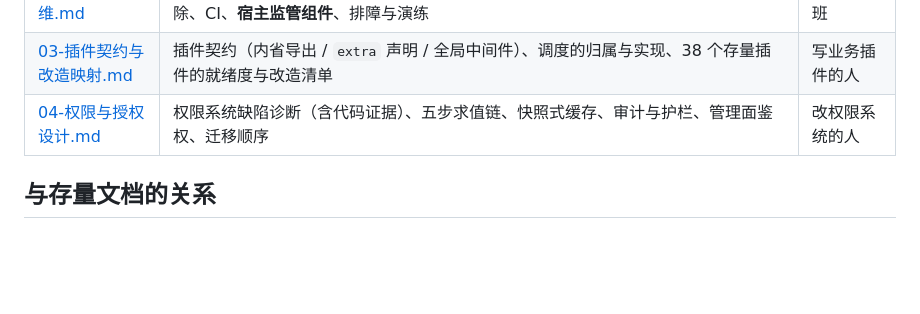
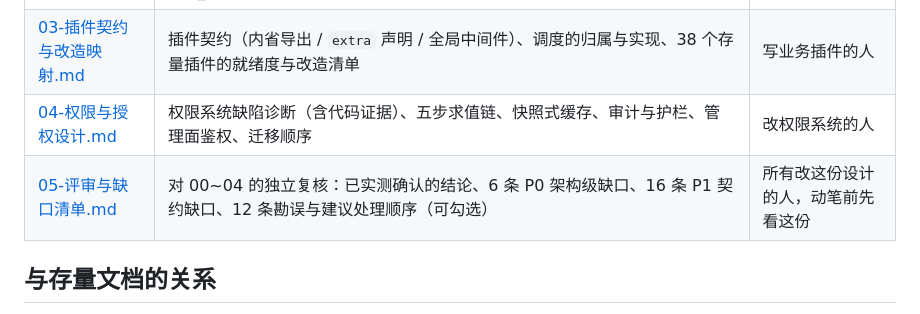
Before and after one commit to halfaradish/maomao-bot, a Markdown page: docs/architecture/README.md, the part around the change. Drawn GitHub-style; blank space fills up the shorter version.

```diff
--- a/docs/architecture/README.md
+++ b/docs/architecture/README.md
@@ -37,6 +37,7 @@
 | [02-部署与运维.md](./02-部署与运维.md) | 容器拓扑、**配置分层与键归属**、发布/回滚 runbook、数据库迁移纪律、env_tag 摘除、CI、**宿主监管组件**、排障与演练 | 运维与值班 |
 | [03-插件契约与改造映射.md](./03-插件契约与改造映射.md) | 插件契约（内省导出 / `extra` 声明 / 全局中间件）、调度的归属与实现、38 个存量插件的就绪度与改造清单 | 写业务插件的人 |
 | [04-权限与授权设计.md](./04-权限与授权设计.md) | 权限系统缺陷诊断（含代码证据）、五步求值链、快照式缓存、审计与护栏、管理面鉴权、迁移顺序 | 改权限系统的人 |
+| [05-评审与缺口清单.md](./05-评审与缺口清单.md) | 对 00~04 的独立复核：已实测确认的结论、6 条 P0 架构级缺口、16 条 P1 契约缺口、12 条勘误与建议处理顺序（可勾选） | 所有改这份设计的人，动笔前先看这份 |
 
 ## 与存量文档的关系
 
```
Also changed, not shown: docs/architecture/05-评审与缺口清单.md (added, +176 -0 lines).
